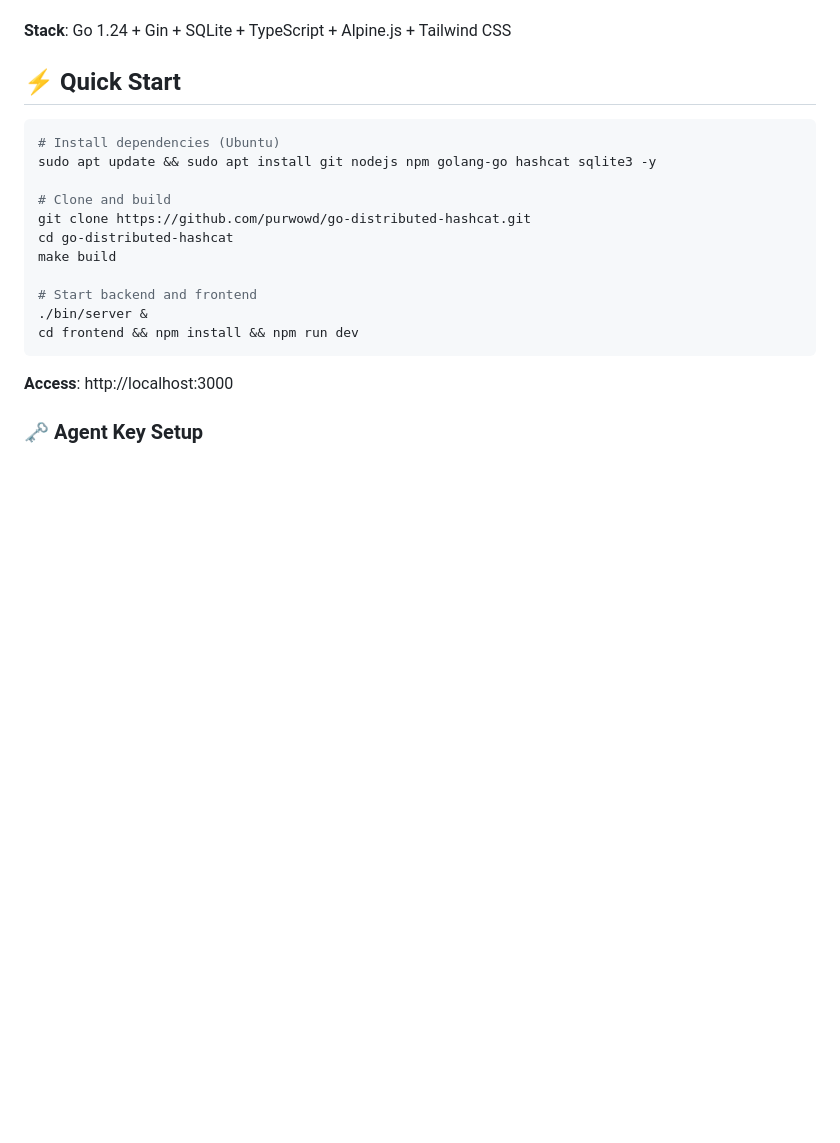
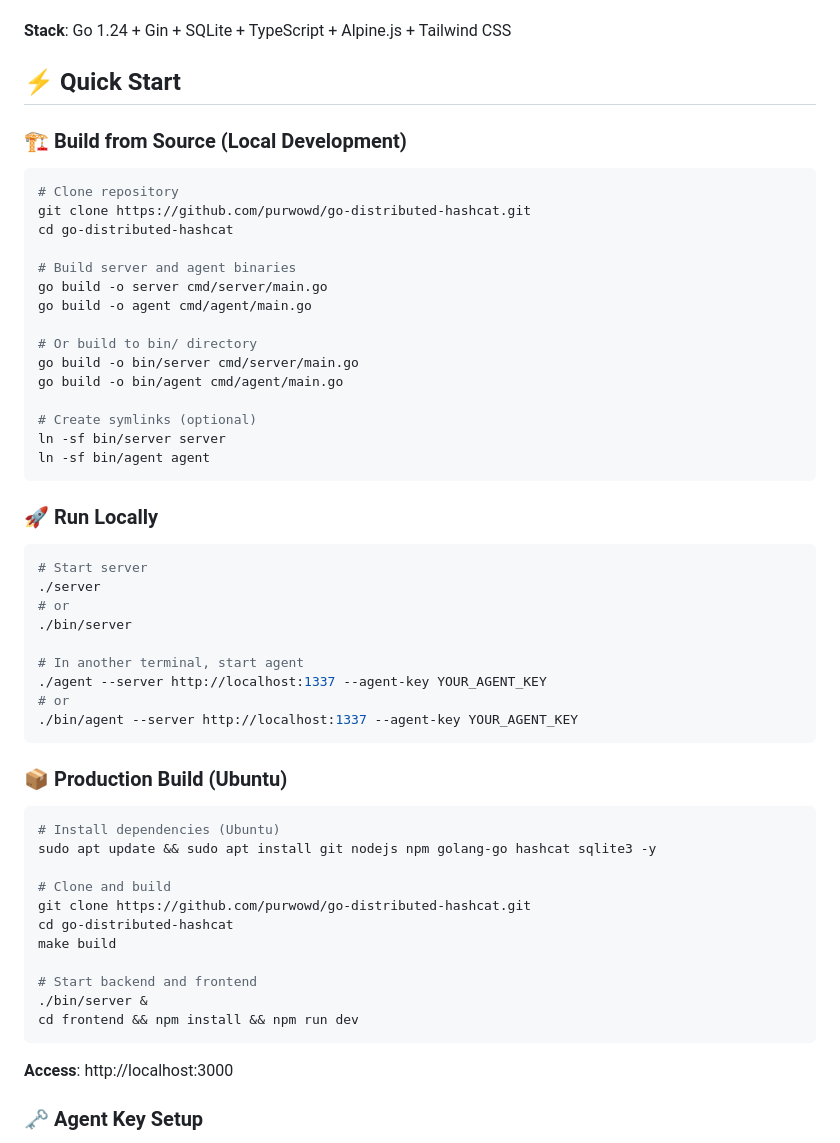
Before and after one commit to purwowd/go-distributed-hashcat, a Markdown page: README.md, the part around the change. Drawn GitHub-style; blank space fills up the shorter version.

Commit message:
docs: add local development build instructions to README
- Add 'Build from Source (Local Development)' section with go build commands
- Add 'Run Locally' section with examples for running server and agent
- Reorganize Quick Start section with clear separation between local dev and production
- Include both direct binary and symlink options for flexibility
- Provide clear examples for building to root directory or bin/ directory

````diff
--- a/README.md
+++ b/README.md
@@ -17,6 +17,42 @@
 **Stack**: Go 1.24 + Gin + SQLite + TypeScript + Alpine.js + Tailwind CSS
 
 ## ⚡ Quick Start
+
+### 🏗️ Build from Source (Local Development)
+
+```bash
+# Clone repository
+git clone https://github.com/purwowd/go-distributed-hashcat.git
+cd go-distributed-hashcat
+
+# Build server and agent binaries
+go build -o server cmd/server/main.go
+go build -o agent cmd/agent/main.go
+
+# Or build to bin/ directory
+go build -o bin/server cmd/server/main.go
+go build -o bin/agent cmd/agent/main.go
+
+# Create symlinks (optional)
+ln -sf bin/server server
+ln -sf bin/agent agent
+```
+
+### 🚀 Run Locally
+
+```bash
+# Start server
+./server
+# or
+./bin/server
+
+# In another terminal, start agent
+./agent --server http://localhost:1337 --agent-key YOUR_AGENT_KEY
+# or
+./bin/agent --server http://localhost:1337 --agent-key YOUR_AGENT_KEY
+```
+
+### 📦 Production Build (Ubuntu)
 
 ```bash
 # Install dependencies (Ubuntu)
````
